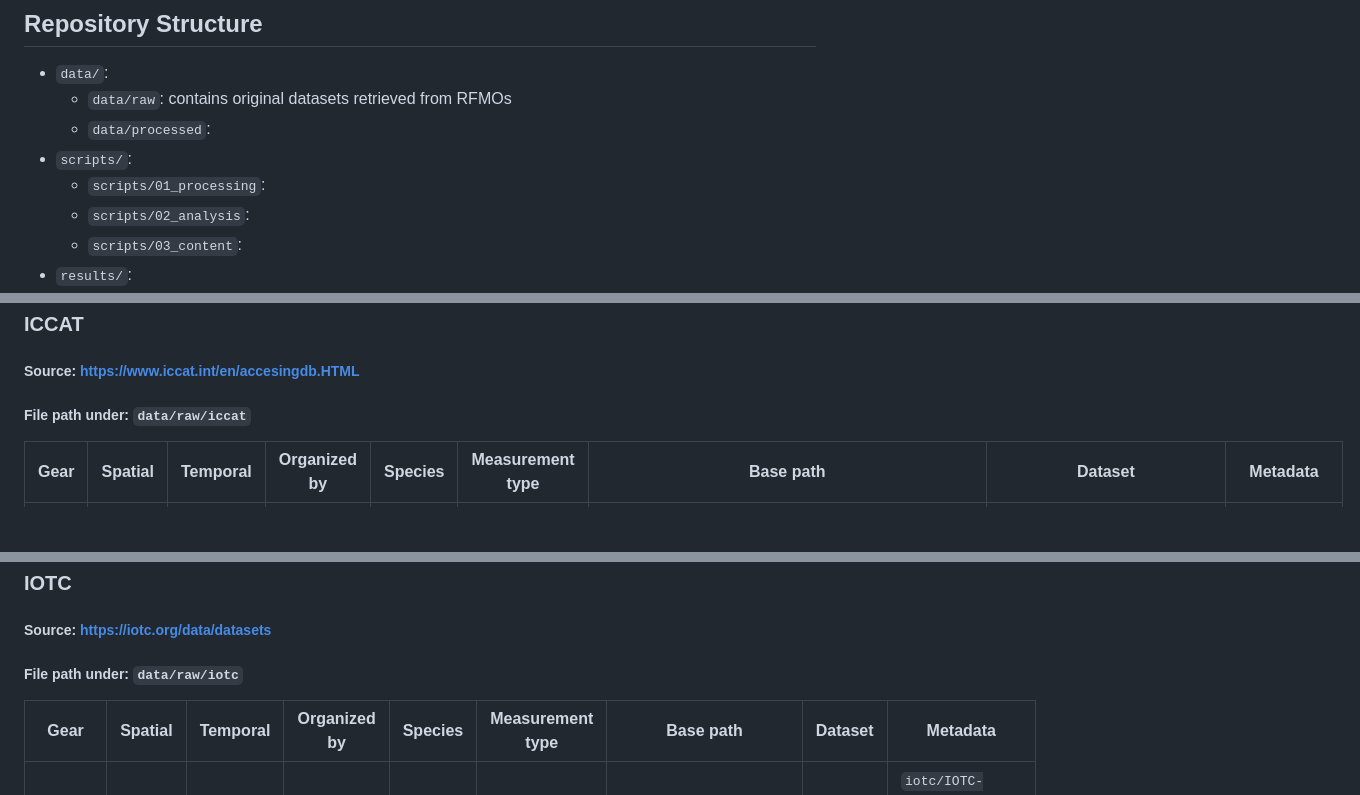
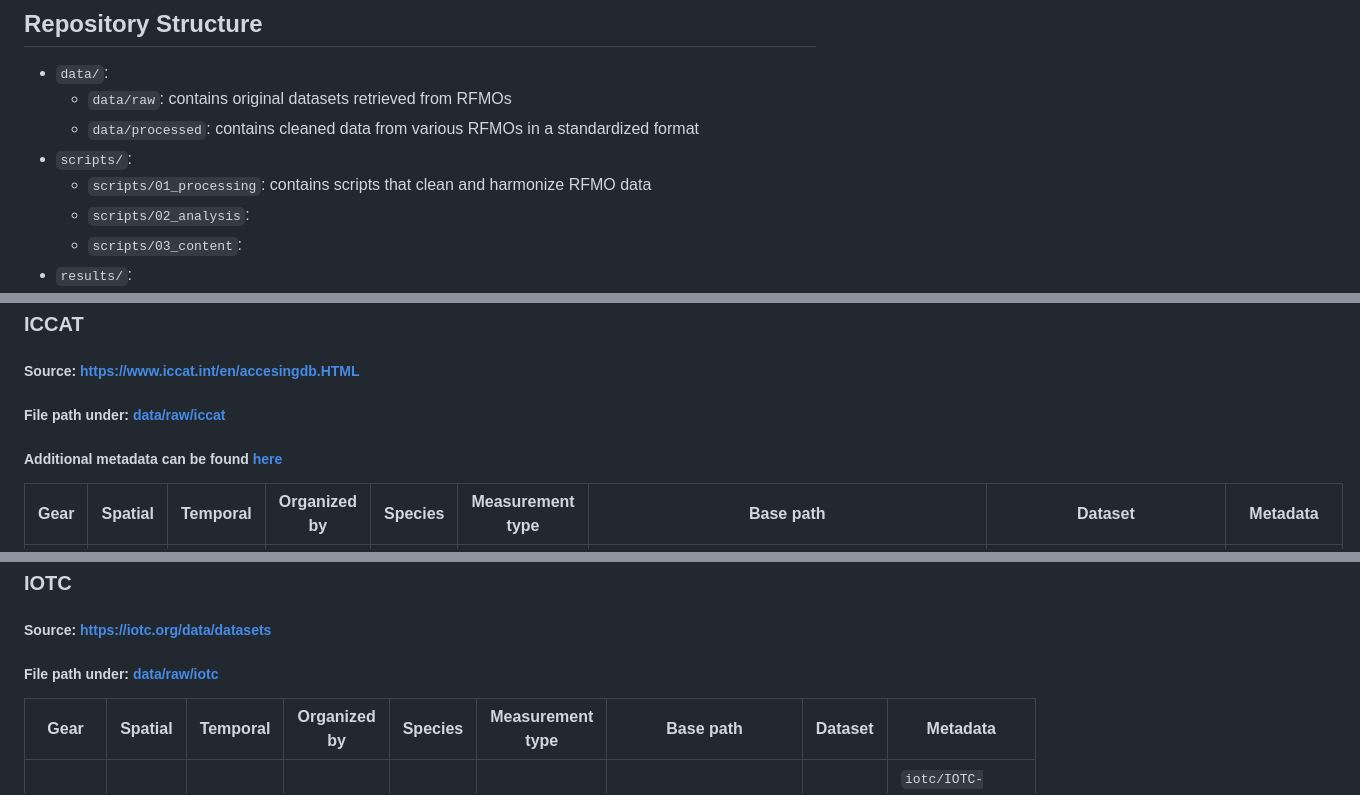
Before and after one commit to jcvdav/tuna_data, a Markdown page: README.md, 3 parts joined by grey strips. Rendered like a GitHub page; blank space fills up the shorter version.

Commit message:
Update README to include cleaned data information and links to data path #1

```diff
--- a/README.md
+++ b/README.md
@@ -15,9 +15,9 @@ Management Organizations (RFMOs).
 
 - `data/`:
     - `data/raw`: contains original datasets retrieved from RFMOs
-    - `data/processed`:
+    - `data/processed`: contains cleaned data from various RFMOs in a standardized format
 - `scripts/`:
-    - `scripts/01_processing`:
+    - `scripts/01_processing`: contains scripts that clean and harmonize RFMO data
     - `scripts/02_analysis`:
     - `scripts/03_content`:
 - `results/`:
@@ -85,7 +97,8 @@ Management Organizations (RFMOs).
 
 ### ICCAT
 ##### Source: https://www.iccat.int/en/accesingdb.HTML
-##### File path under: `data/raw/iccat`
+##### File path under: [data/raw/iccat](data/raw/iccat)
+##### Additional metadata can be found [here](https://www.iccat.int/en/stat_codes.html)
 
 | Gear  | Spatial         | Temporal | Organized by            | Species | Measurement type | Base path                                                      | Dataset                                 | Metadata             |
 |-------|-----------------|----------|-------------------------|---------|------------------|----------------------------------------------------------------|-----------------------------------------|----------------------|
@@ -96,7 +109,7 @@ Management Organizations (RFMOs).
 
 ### IOTC
 ##### Source: https://iotc.org/data/datasets
-##### File path under: `data/raw/iotc`
+##### File path under: [data/raw/iotc](data/raw/iotc)
 
 | Gear                     | Spatial         | Temporal | Organized by | Species | Measurement type | Base path                                        | Dataset  | Metadata                                                                                                   |
 |--------------------------|-----------------|----------|--------------|---------|------------------|--------------------------------------------------|----------|------------------------------------------------------------------------------------------------------------|
```
Also changed, not shown: other parts of README.md (+21 -9 lines).
